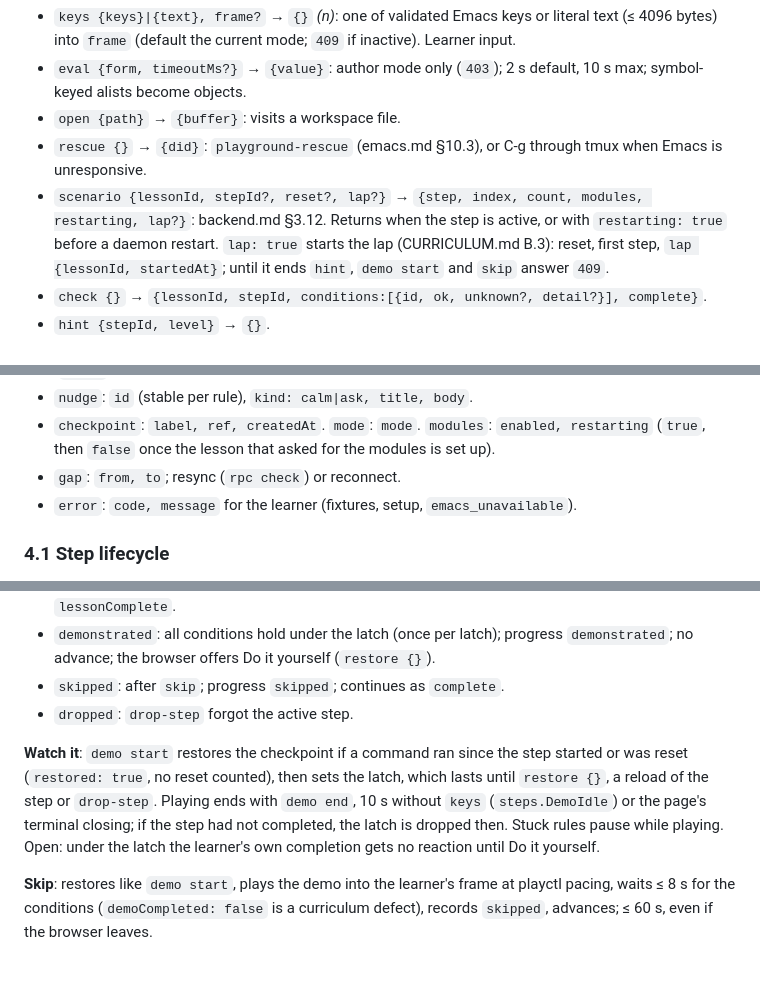
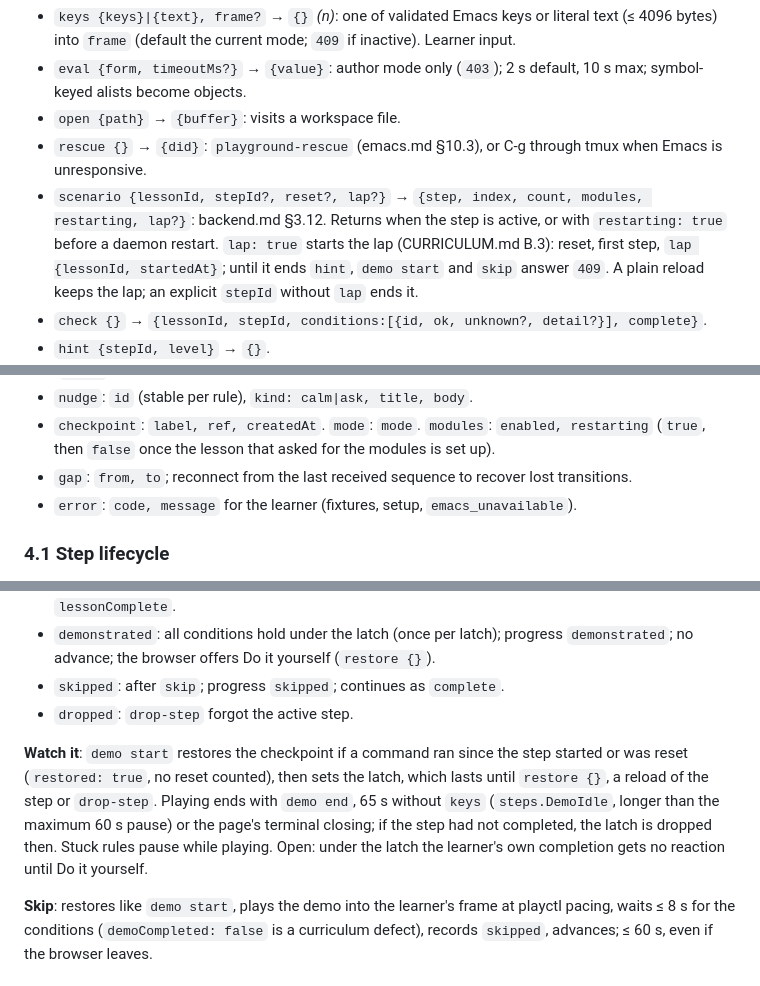
Before and after one commit to floatshadow/emacs-playground, a Markdown page: docs/api.md, 3 parts joined by grey strips. Drawn GitHub-style.

```diff
--- a/docs/api.md
+++ b/docs/api.md
@@ -73,7 +76,7 @@ Result `{"ok":true,"result":…}` or problem+json. *(n)*: not idempotent. Ops ne
 - `eval {form, timeoutMs?}` → `{value}`: author mode only (`403`); 2 s default, 10 s max; symbol-keyed alists become objects.
 - `open {path}` → `{buffer}`: visits a workspace file.
 - `rescue {}` → `{did}`: `playground-rescue` (emacs.md §10.3), or C-g through tmux when Emacs is unresponsive.
-- `scenario {lessonId, stepId?, reset?, lap?}` → `{step, index, count, modules, restarting, lap?}`: backend.md §3.12. Returns when the step is active, or with `restarting: true` before a daemon restart. `lap: true` starts the lap (CURRICULUM.md B.3): reset, first step, `lap {lessonId, startedAt}`; until it ends `hint`, `demo start` and `skip` answer `409`.
+- `scenario {lessonId, stepId?, reset?, lap?}` → `{step, index, count, modules, restarting, lap?}`: backend.md §3.12. Returns when the step is active, or with `restarting: true` before a daemon restart. `lap: true` starts the lap (CURRICULUM.md B.3): reset, first step, `lap {lessonId, startedAt}`; until it ends `hint`, `demo start` and `skip` answer `409`. A plain reload keeps the lap; an explicit `stepId` without `lap` ends it.
 - `check {}` → `{lessonId, stepId, conditions:[{id, ok, unknown?, detail?}], complete}`.
 - `hint {stepId, level}` → `{}`.
 - `checkpoint {label}` → `{ref, createdAt}`; `checkpoints {}` → `{items:[{label, ref, createdAt, files, step?}]}`, newest first; `files` would change on restore.
@@ -109,7 +112,7 @@ Envelope `{t, seq, ts, …}`, `seq` monotonic from 1 per process; unknown types
 - `step`: `lessonId, stepId, status, index (0-based), count, lessonComplete?, lap?, lapMs?` (`lapMs` on the event that ends a lap).
 - `nudge`: `id` (stable per rule), `kind: calm|ask, title, body`.
 - `checkpoint`: `label, ref, createdAt`. `mode`: `mode`. `modules`: `enabled, restarting` (`true`, then `false` once the lesson that asked for the modules is set up).
-- `gap`: `from, to`; resync (`rpc check`) or reconnect.
+- `gap`: `from, to`; reconnect from the last received sequence to recover lost transitions.
 - `error`: `code, message` for the learner (fixtures, setup, `emacs_unavailable`).
 
 ### 4.1 Step lifecycle
@@ -123,7 +126,7 @@ Envelope `{t, seq, ts, …}`, `seq` monotonic from 1 per process; unknown types
 - `skipped`: after `skip`; progress `skipped`; continues as `complete`.
 - `dropped`: `drop-step` forgot the active step.
 
-**Watch it**: `demo start` restores the checkpoint if a command ran since the step started or was reset (`restored: true`, no reset counted), then sets the latch, which lasts until `restore {}`, a reload of the step or `drop-step`. Playing ends with `demo end`, 10 s without `keys` (`steps.DemoIdle`) or the page's terminal closing; if the step had not completed, the latch is dropped then. Stuck rules pause while playing. Open: under the latch the learner's own completion gets no reaction until Do it yourself.
+**Watch it**: `demo start` restores the checkpoint if a command ran since the step started or was reset (`restored: true`, no reset counted), then sets the latch, which lasts until `restore {}`, a reload of the step or `drop-step`. Playing ends with `demo end`, 65 s without `keys` (`steps.DemoIdle`, longer than the maximum 60 s pause) or the page's terminal closing; if the step had not completed, the latch is dropped then. Stuck rules pause while playing. Open: under the latch the learner's own completion gets no reaction until Do it yourself.
 
 **Skip**: restores like `demo start`, plays the demo into the learner's frame at playctl pacing, waits ≤ 8 s for the conditions (`demoCompleted: false` is a curriculum defect), records `skipped`, advances; ≤ 60 s, even if the browser leaves.
 
```
Also changed, not shown: other parts of docs/api.md (+6 -3 lines), docs/backend.md (+5 -3 lines), docs/frontend.md (+1 -1 lines).
